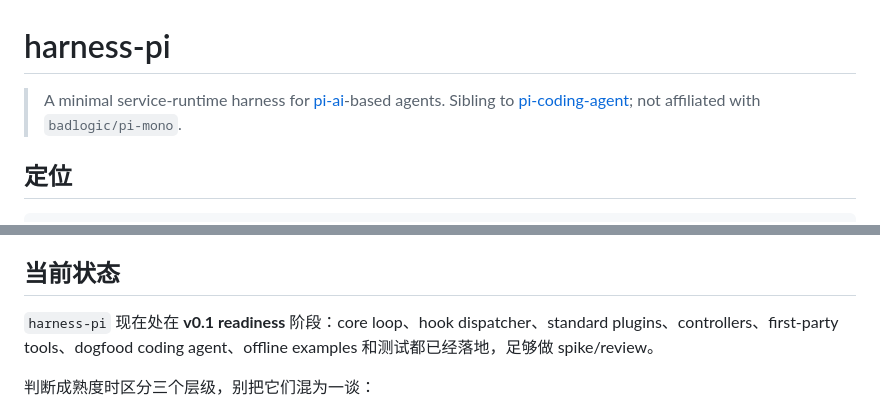
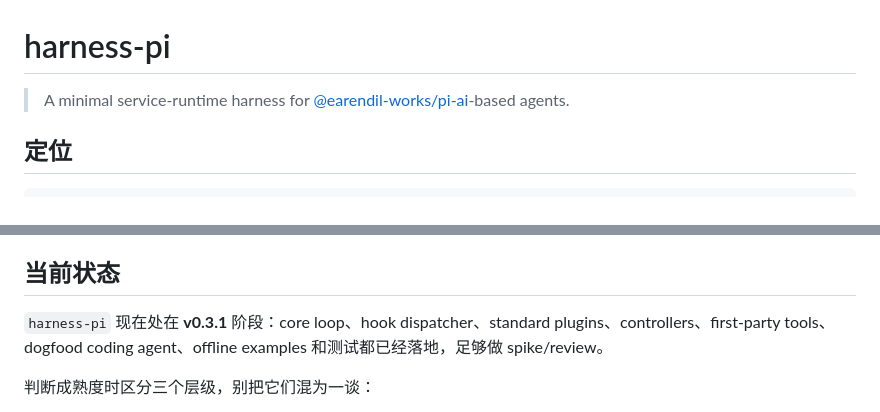
Before and after one commit to chasey-myagi/harness-pi, a Markdown page: README.md, 2 parts joined by grey strips. Rendered like a GitHub page.

```diff
--- a/README.md
+++ b/README.md
@@ -1,6 +1,6 @@
 # harness-pi
 
-> A minimal service-runtime harness for [pi-ai](https://github.com/badlogic/pi-mono)-based agents. Sibling to [pi-coding-agent](https://github.com/badlogic/pi-mono); not affiliated with `badlogic/pi-mono`.
+> A minimal service-runtime harness for [@earendil-works/pi-ai](https://github.com/earendil-works/pi-mono)-based agents.
 
 ## 定位
 
@@ -41,7 +41,7 @@
 
 ## 当前状态
 
-`harness-pi` 现在处在 **v0.1 readiness** 阶段：core loop、hook dispatcher、standard plugins、controllers、first-party tools、dogfood coding agent、offline examples 和测试都已经落地，足够做 spike/review。
+`harness-pi` 现在处在 **v0.3.1** 阶段：core loop、hook dispatcher、standard plugins、controllers、first-party tools、dogfood coding agent、offline examples 和测试都已经落地，足够做 spike/review。
 
 判断成熟度时区分三个层级，别把它们混为一谈：
 
```
Also changed, not shown: CLAUDE.md (+1 -1 lines), docs/roadmap.md (+1 -1 lines).
